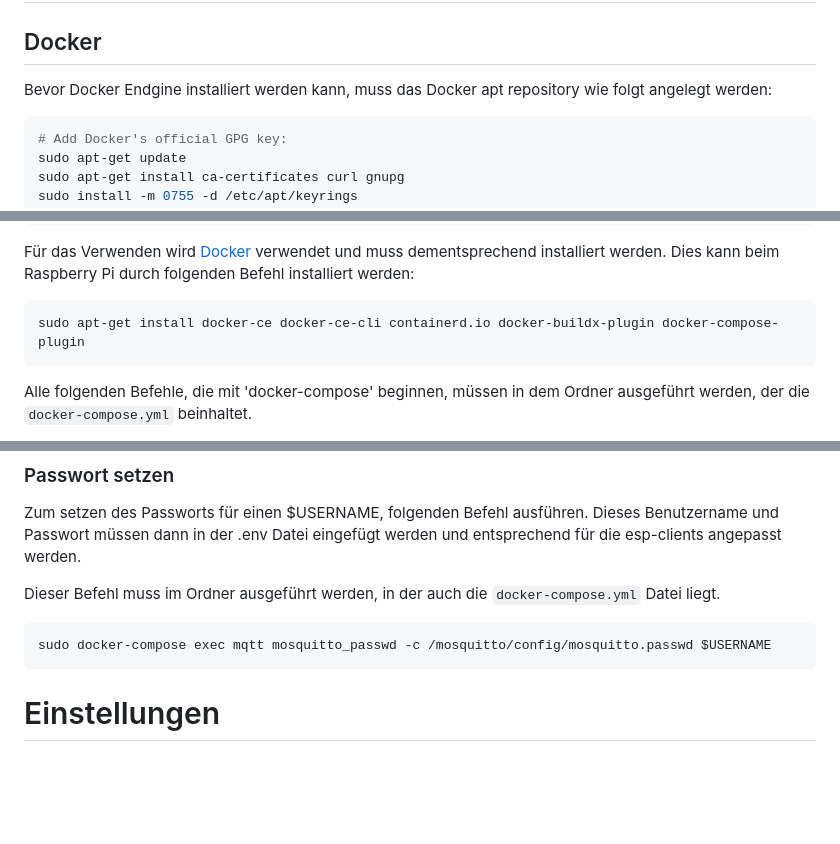
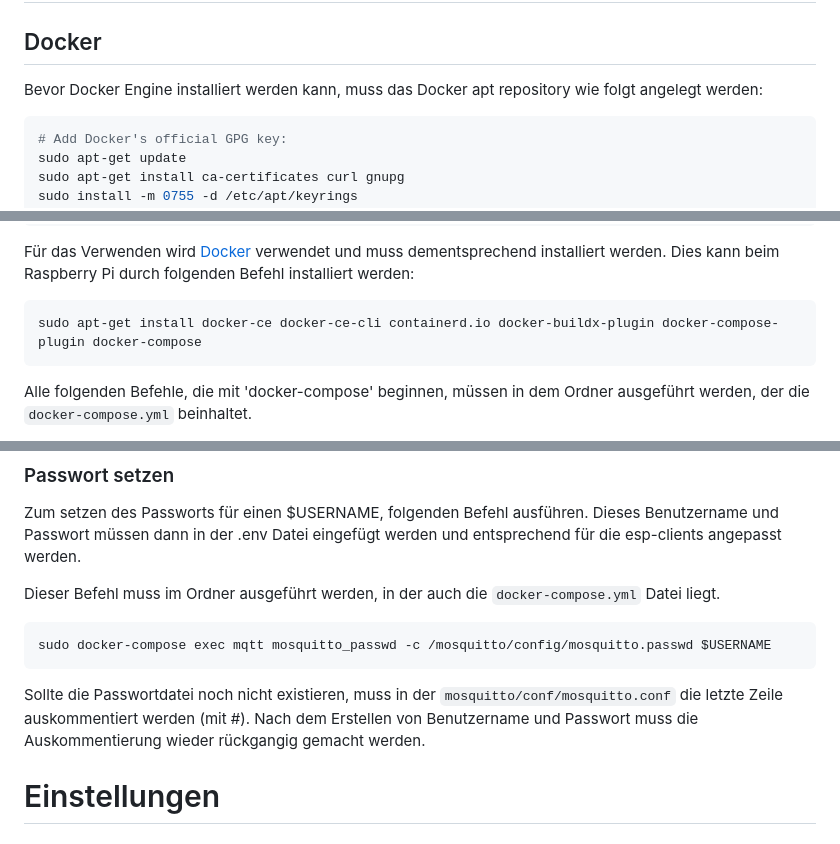
Before and after one commit to binsim/postmelder, a Markdown page: README.md, 3 parts joined by grey strips. GitHub-like rendering; blank space fills up the shorter version.

Commit message:
Docker: Install docker-compose hinzugefügt, MQTT: Falls Passwortdatei nicht vorhanden

````diff
--- a/README.md
+++ b/README.md
@@ -5,7 +5,7 @@
 
 ## Docker
 
-Bevor Docker Endgine installiert werden kann, muss das Docker apt repository wie folgt angelegt werden:
+Bevor Docker Engine installiert werden kann, muss das Docker apt repository wie folgt angelegt werden:
 
 ```bash
 # Add Docker's official GPG key:
@@ -26,7 +26,7 @@ sudo apt-get update
 Für das Verwenden wird [Docker](https://www.docker.com/products/docker-desktop/) verwendet und muss dementsprechend installiert werden. Dies kann beim Raspberry Pi durch folgenden Befehl installiert werden:
 
 ```bash
-sudo apt-get install docker-ce docker-ce-cli containerd.io docker-buildx-plugin docker-compose-plugin
+sudo apt-get install docker-ce docker-ce-cli containerd.io docker-buildx-plugin docker-compose-plugin docker-compose
 ```
 
 Alle folgenden Befehle, die mit 'docker-compose' beginnen, müssen in dem Ordner ausgeführt werden, der die `docker-compose.yml` beinhaltet.
@@ -66,6 +66,7 @@ Dieser Befehl muss im Ordner ausgeführt werden, in der auch die `docker-compose
 ```bash
 sudo docker-compose exec mqtt mosquitto_passwd -c /mosquitto/config/mosquitto.passwd $USERNAME
 ```
+Sollte die Passwortdatei noch nicht existieren, muss  in der `mosquitto/conf/mosquitto.conf` die letzte Zeile auskommentiert werden (mit #). Nach dem Erstellen von Benutzername und Passwort muss die Auskommentierung wieder rückgangig gemacht werden.
 
 # Einstellungen
 
````
